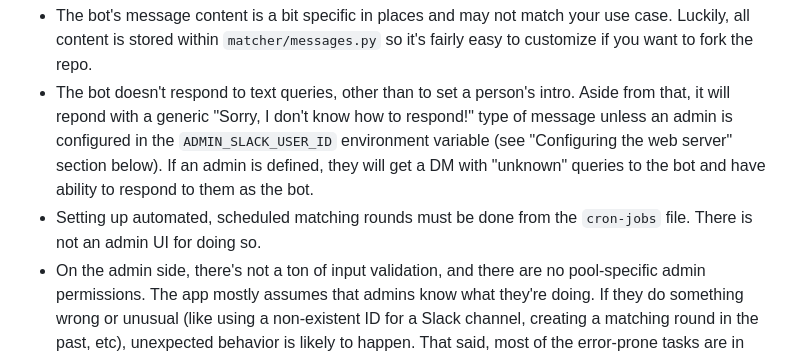
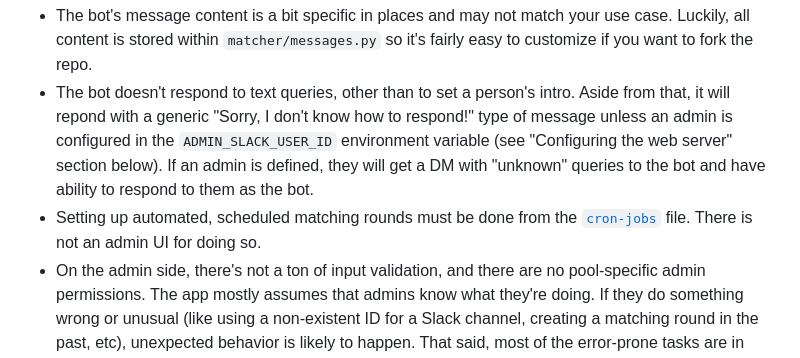
Before and after one commit to liddiard/slack-meetups, a Markdown page: README.md, the part around the change. Rendered like a GitHub page.

Commit message:
add link to readme

```diff
--- a/README.md
+++ b/README.md
@@ -118,7 +118,7 @@ After you've completed a few rounds of pairing, you might want to take a look at
 
 - The bot's message content is a bit specific in places and may not match your use case. Luckily, all content is stored within `matcher/messages.py` so it's fairly easy to customize if you want to fork the repo.
 - The bot doesn't respond to text queries, other than to set a person's intro. Aside from that, it will repond with a generic "Sorry, I don't know how to respond!" type of message unless an admin is configured in the `ADMIN_SLACK_USER_ID` environment variable (see "Configuring the web server" section below). If an admin is defined, they will get a DM with "unknown" queries to the bot and have ability to respond to them as the bot.
-- Setting up automated, scheduled matching rounds must be done from the `cron-jobs` file. There is not an admin UI for doing so.
+- Setting up automated, scheduled matching rounds must be done from the [`cron-jobs`](cron-jobs) file. There is not an admin UI for doing so.
 - On the admin side, there's not a ton of input validation, and there are no pool-specific admin permissions. The app mostly assumes that admins know what they're doing. If they do something wrong or unusual (like using a non-existent ID for a Slack channel, creating a matching round in the past, etc), unexpected behavior is likely to happen. That said, most of the error-prone tasks are in creating pools (generally an infrequent or one-time thing) and editing matches (which is inadvisable anyway). Using Django's built-in user groups, you can restrict admin users' ability to edit these models.
 
 ## Setup instructions
```
